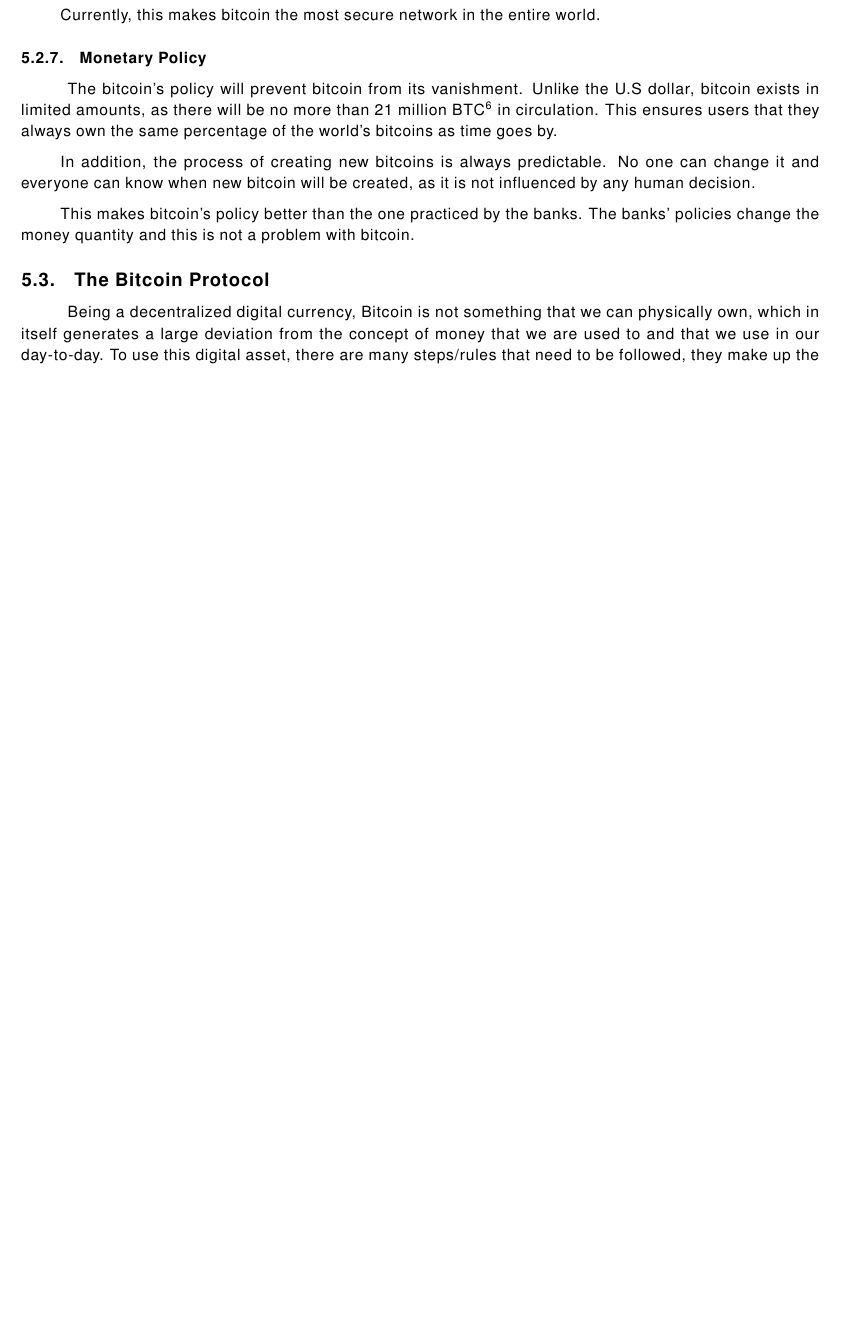
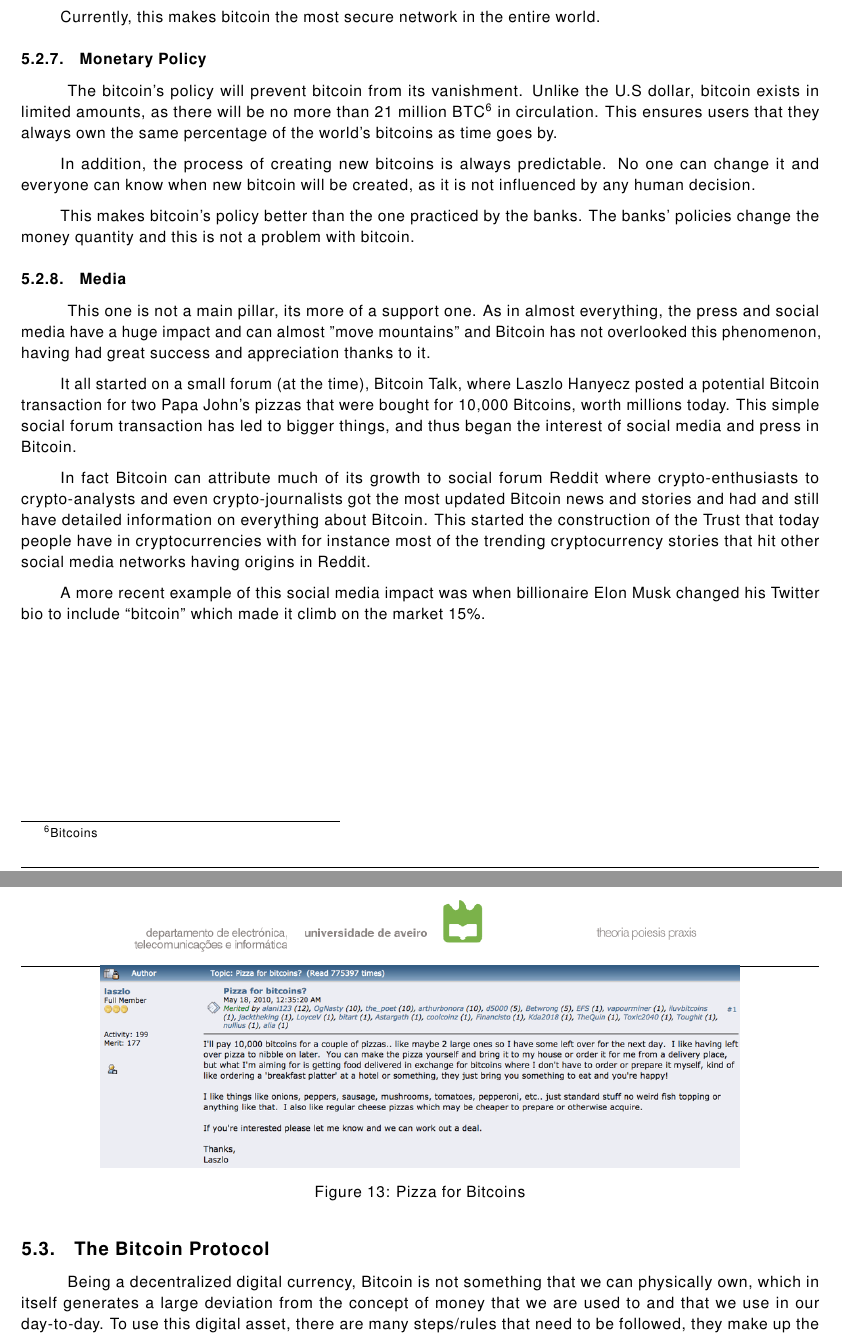
Before and after one commit to eduardosantoshf/bitcoin-an-overview, a LaTeX document (latex/main.tex): part of page 14 of 25 before the commit and two parts of pages 14 and 15 of 26 after it, the two joined at a grey line, cut so that both start at the same text, the shorter picture padded with empty space. Compiled offline with pdfLaTeX.

Commit message:
Report finished

```diff
--- a/latex/main.tex
+++ b/latex/main.tex
@@ -436,6 +436,24 @@
 In addition, the process of creating new bitcoins is always predictable. No one can change it and everyone can know when new bitcoin will be created, as it is not influenced by any human decision.
 
 This makes bitcoin's policy better than the one practiced by the banks. The banks' policies change the money quantity and this is not a problem with bitcoin.
+
+\subsubsection{Media}
+
+\tab This one is not a main pillar, its more of a support one. As in almost everything, the press and social media have a huge impact and can almost "move mountains" and Bitcoin has not overlooked this phenomenon, having had great success and appreciation thanks to it.
+
+It all started on a small forum (at the time), Bitcoin Talk, where Laszlo Hanyecz posted a potential Bitcoin transaction for two Papa John’s pizzas that were bought for 10,000 Bitcoins, worth millions today. This simple social forum transaction has led to bigger things, and thus began the interest of social media and press in Bitcoin.
+
+In fact Bitcoin can attribute much of its growth to social forum Reddit where crypto-enthusiasts to crypto-analysts and even crypto-journalists got the most updated Bitcoin news and stories and had and still have detailed information on everything about Bitcoin. This started the construction of the Trust that today people have in cryptocurrencies with for instance most of the trending cryptocurrency stories that hit other social media networks  having origins in Reddit.
+
+A more recent example of this social media impact was when billionaire Elon Musk changed his Twitter bio to include “#bitcoin” which made it climb on the market 15\%.
+
+\begin{figure}[H]
+    \begin{center}
+        \includegraphics[width=0.8\textwidth]{images/pizzas.png}
+        \caption{Pizza for Bitcoins}
+    \end{center}
+\end{figure}
+
 
 \subsection{The Bitcoin Protocol}
 
```
Also changed, not shown: latex/images/pizzas.png (added), latex/main.tex (6 more changed lines).
